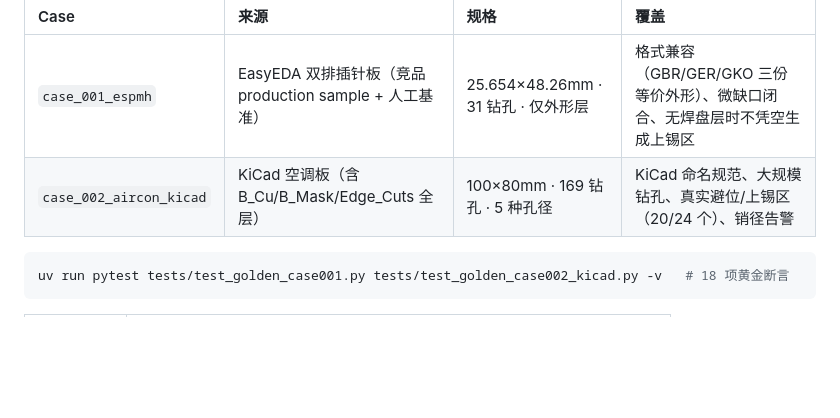
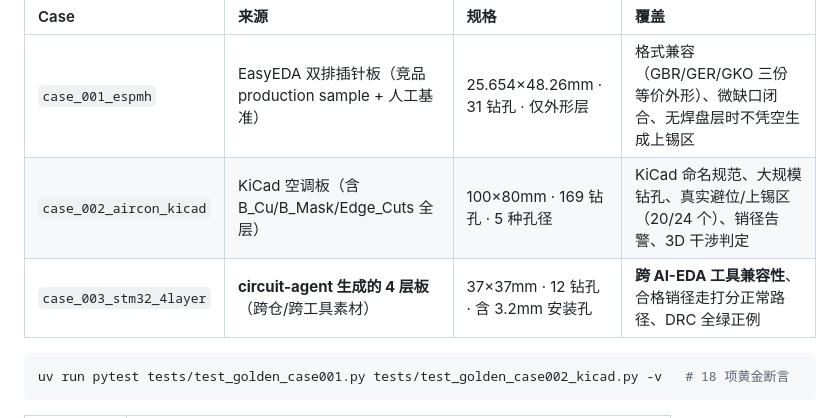
Before and after one commit to mo9652962-ai/wave-fixture-ai, a Markdown page: README.md, the part around the change. GitHub-like rendering; blank space fills up the shorter version.

Commit message:
docs: README 补 case_003（跨工具素材）+ 缺陷计数 12

````diff
--- a/README.md
+++ b/README.md
@@ -169,7 +169,8 @@ reports = analyze_interference('output/fixture.stl', comps)
 | Case | 来源 | 规格 | 覆盖 |
 |:---|:---|:---|:---|
 | `case_001_espmh` | EasyEDA 双排插针板（竞品 production sample + 人工基准） | 25.654×48.26mm · 31 钻孔 · 仅外形层 | 格式兼容（GBR/GER/GKO 三份等价外形）、微缺口闭合、无焊盘层时不凭空生成上锡区 |
-| `case_002_aircon_kicad` | KiCad 空调板（含 B_Cu/B_Mask/Edge_Cuts 全层） | 100×80mm · 169 钻孔 · 5 种孔径 | KiCad 命名规范、大规模钻孔、真实避位/上锡区（20/24 个）、销径告警 |
+| `case_002_aircon_kicad` | KiCad 空调板（含 B_Cu/B_Mask/Edge_Cuts 全层） | 100×80mm · 169 钻孔 · 5 种孔径 | KiCad 命名规范、大规模钻孔、真实避位/上锡区（20/24 个）、销径告警、3D 干涉判定 |
+| `case_003_stm32_4layer` | **circuit-agent 生成的 4 层板**（跨仓/跨工具素材） | 37×37mm · 12 钻孔 · 含 3.2mm 安装孔 | **跨 AI-EDA 工具兼容性**、合格销径走打分正常路径、DRC 全绿正例 |
 
 ```bash
 uv run pytest tests/test_golden_case001.py tests/test_golden_case002_kicad.py -v   # 18 项黄金断言
````
